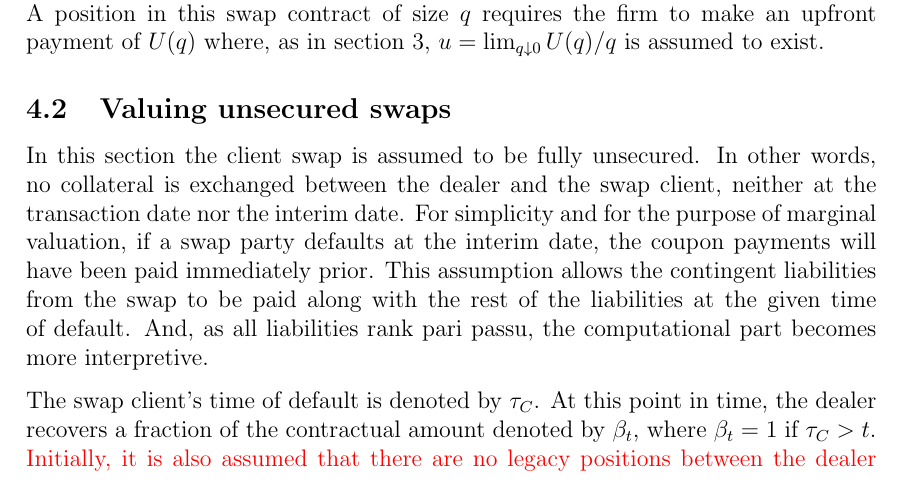
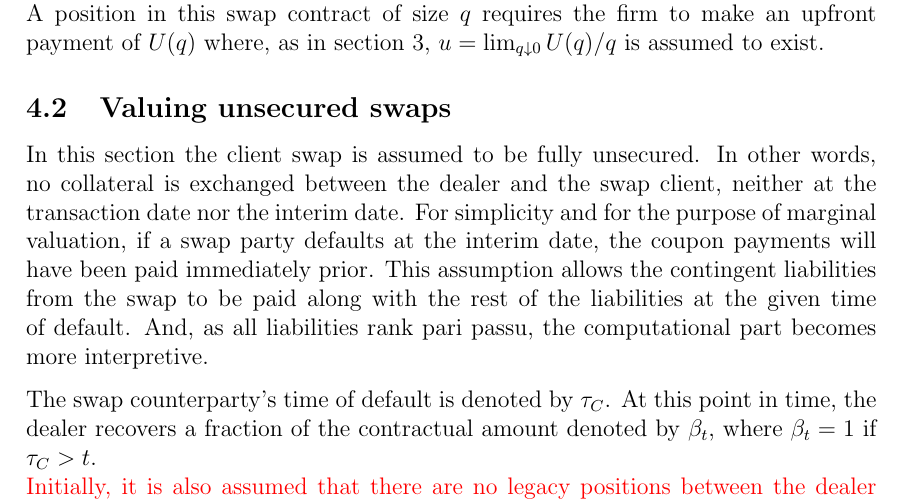
Before and after one commit to sebastianbaltser/master-thesis, a LaTeX thesis (thesis/main.tex, which reads thesis/content/body-matter/swap-contract/unsecured-swap-valuation.tex): part of page 46 of 49, cut so that both start at the same text. Compiled offline with pdfLaTeX.

Commit message:
Change client to counterparty
Co-authored-by: Sebastian Baltser <52928866+sebastianbaltser@users.noreply.github.com>

```diff
--- a/thesis/content/body-matter/swap-contract/unsecured-swap-valuation.tex
+++ b/thesis/content/body-matter/swap-contract/unsecured-swap-valuation.tex
@@ -11,7 +11,7 @@
         This assumption allows the contingent liabilities from the swap to be paid along with the rest of the liabilities at the given time of default.
         And, as all liabilities rank pari passu, the computational part becomes more interpretive.
 
-        The swap client's time of default is denoted by $\tau_{C}$.
+        The swap counterparty's time of default is denoted by $\tau_{C}$.
         At this point in time, the dealer recovers a fraction of the contractual amount denoted by $\beta_{t}$, where $\beta_{t} = 1$ if $\tau_{C}>t$.
         \\
         \textcolor{red}{Initially, it is also assumed that there are no legacy positions between the dealer and the swap client.
```
